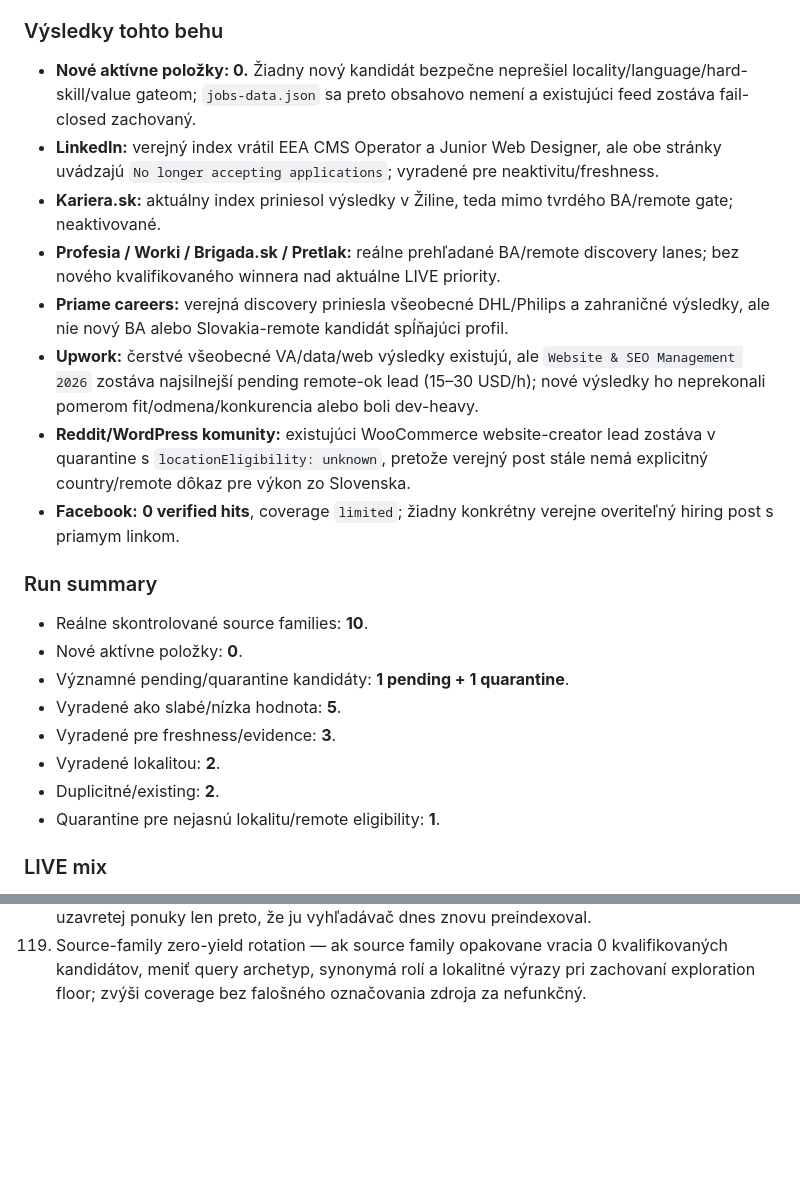
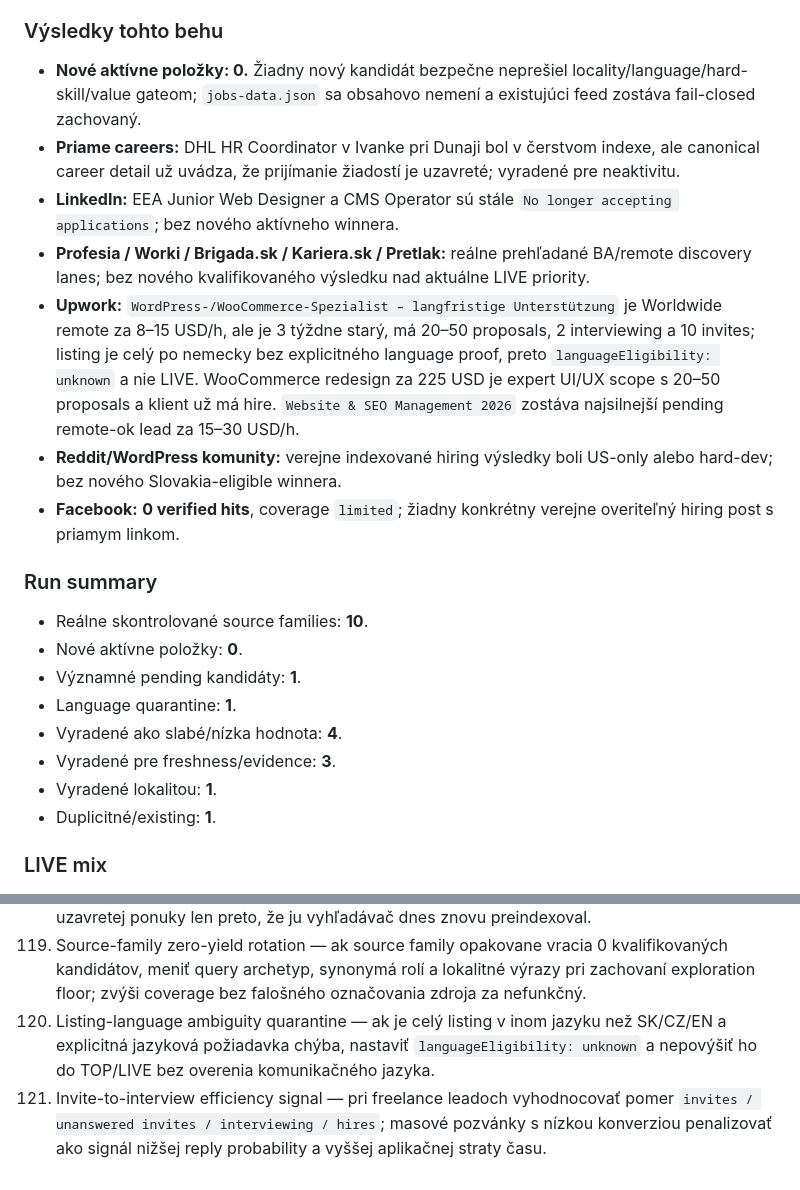
Before and after one commit to Jarekkom86/komarena-job-radar, a Markdown page: PRACA_PRE_JARA_MASTER.md, 2 parts joined by grey strips. Drawn GitHub-style; blank space fills up the shorter version.

Commit message:
Update Job Radar MASTER audit and backlog 2026-08-30 17:25

```diff
--- a/PRACA_PRE_JARA_MASTER.md
+++ b/PRACA_PRE_JARA_MASTER.md
@@ -70,24 +70,23 @@ Aktualizované: 30. 8. 2026 16:25 CEST
 Reálne prehľadané skupiny: **Profesia; priame firemné careers; LinkedIn Jobs; Worki.sk; Brigada.sk; Kariera.sk; Pretlak; Upwork; Reddit/WordPress komunity; Facebook verejná indexácia.** Spolu **10 nezávislých source families**, z toho 9 mimo Profesia.
 
 ### Výsledky tohto behu
-- **Nové aktívne položky: 0.** Žiadny nový kandidát bezpečne neprešiel locality/language/hard-skill/value gateom; `jobs-data.json` sa preto obsahovo nemení a existujúci feed zostáva fail-closed zachovaný.
-- **LinkedIn:** verejný index vrátil EEA CMS Operator a Junior Web Designer, ale obe stránky uvádzajú `No longer accepting applications`; vyradené pre neaktivitu/freshness.
-- **Kariera.sk:** aktuálny index priniesol výsledky v Žiline, teda mimo tvrdého BA/remote gate; neaktivované.
-- **Profesia / Worki / Brigada.sk / Pretlak:** reálne prehľadané BA/remote discovery lanes; bez nového kvalifikovaného winnera nad aktuálne LIVE priority.
-- **Priame careers:** verejná discovery priniesla všeobecné DHL/Philips a zahraničné výsledky, ale nie nový BA alebo Slovakia-remote kandidát spĺňajúci profil.
-- **Upwork:** čerstvé všeobecné VA/data/web výsledky existujú, ale `Website & SEO Management 2026` zostáva najsilnejší pending remote-ok lead (15–30 USD/h); nové výsledky ho neprekonali pomerom fit/odmena/konkurencia alebo boli dev-heavy.
-- **Reddit/WordPress komunity:** existujúci WooCommerce website-creator lead zostáva v quarantine s `locationEligibility: unknown`, pretože verejný post stále nemá explicitný country/remote dôkaz pre výkon zo Slovenska.
+- **Nové aktívne položky: 0.** Žiadny nový kandidát bezpečne neprešiel locality/language/hard-skill/value gateom; `jobs-data.json` sa obsahovo nemení a existujúci feed zostáva fail-closed zachovaný.
+- **Priame careers:** DHL HR Coordinator v Ivanke pri Dunaji bol v čerstvom indexe, ale canonical career detail už uvádza, že prijímanie žiadostí je uzavreté; vyradené pre neaktivitu.
+- **LinkedIn:** EEA Junior Web Designer a CMS Operator sú stále `No longer accepting applications`; bez nového aktívneho winnera.
+- **Profesia / Worki / Brigada.sk / Kariera.sk / Pretlak:** reálne prehľadané BA/remote discovery lanes; bez nového kvalifikovaného výsledku nad aktuálne LIVE priority.
+- **Upwork:** `WordPress-/WooCommerce-Spezialist – langfristige Unterstützung` je Worldwide remote za 8–15 USD/h, ale je 3 týždne starý, má 20–50 proposals, 2 interviewing a 10 invites; listing je celý po nemecky bez explicitného language proof, preto `languageEligibility: unknown` a nie LIVE. WooCommerce redesign za 225 USD je expert UI/UX scope s 20–50 proposals a klient už má hire. `Website & SEO Management 2026` zostáva najsilnejší pending remote-ok lead za 15–30 USD/h.
+- **Reddit/WordPress komunity:** verejne indexované hiring výsledky boli US-only alebo hard-dev; bez nového Slovakia-eligible winnera.
 - **Facebook:** **0 verified hits**, coverage `limited`; žiadny konkrétny verejne overiteľný hiring post s priamym linkom.
 
 ### Run summary
 - Reálne skontrolované source families: **10**.
 - Nové aktívne položky: **0**.
-- Významné pending/quarantine kandidáty: **1 pending + 1 quarantine**.
-- Vyradené ako slabé/nízka hodnota: **5**.
+- Významné pending kandidáty: **1**.
+- Language quarantine: **1**.
+- Vyradené ako slabé/nízka hodnota: **4**.
 - Vyradené pre freshness/evidence: **3**.
-- Vyradené lokalitou: **2**.
-- Duplicitné/existing: **2**.
-- Quarantine pre nejasnú lokalitu/remote eligibility: **1**.
+- Vyradené lokalitou: **1**.
+- Duplicitné/existing: **1**.
 
 ### LIVE mix
 - `jobs-data.json`: **36 aktívnych položiek**.
@@ -225,3 +224,5 @@ Personalizovaná reakcia a cielené CV sa generujú iba z faktických údajov MA
 117. Scope-to-portfolio evidence matcher — rozložiť dopyt na konkrétne deliverables (napr. WooCommerce, newsletter, Etsy, SEO, training) a ku každému priradiť existujúci dôkaz praxe alebo označiť gap; zrýchli rozhodnutie, či reagovať a ktoré referencie použiť.
 118. Search-result evidence aging clock — pri každom discovery hite ukladať vek posledného detailného dôkazu oddelene od veku indexu/crawlu; zabráni povýšeniu starej alebo už uzavretej ponuky len preto, že ju vyhľadávač dnes znovu preindexoval.
 119. Source-family zero-yield rotation — ak source family opakovane vracia 0 kvalifikovaných kandidátov, meniť query archetyp, synonymá rolí a lokalitné výrazy pri zachovaní exploration floor; zvýši coverage bez falošného označovania zdroja za nefunkčný.
+120. Listing-language ambiguity quarantine — ak je celý listing v inom jazyku než SK/CZ/EN a explicitná jazyková požiadavka chýba, nastaviť `languageEligibility: unknown` a nepovýšiť ho do TOP/LIVE bez overenia komunikačného jazyka.
+121. Invite-to-interview efficiency signal — pri freelance leadoch vyhodnocovať pomer `invites / unanswered invites / interviewing / hires`; masové pozvánky s nízkou konverziou penalizovať ako signál nižšej reply probability a vyššej aplikačnej straty času.
```
Also changed, not shown: other parts of PRACA_PRE_JARA_MASTER.md (+3 -3 lines).
